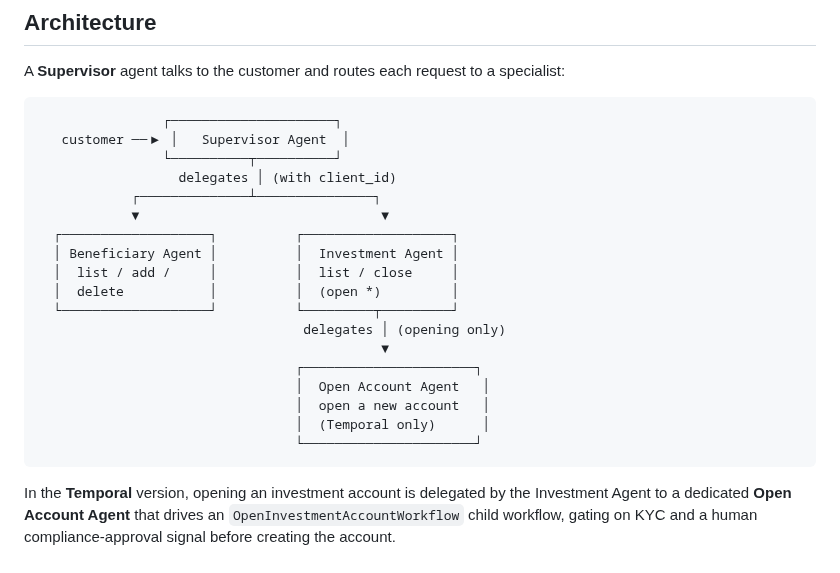
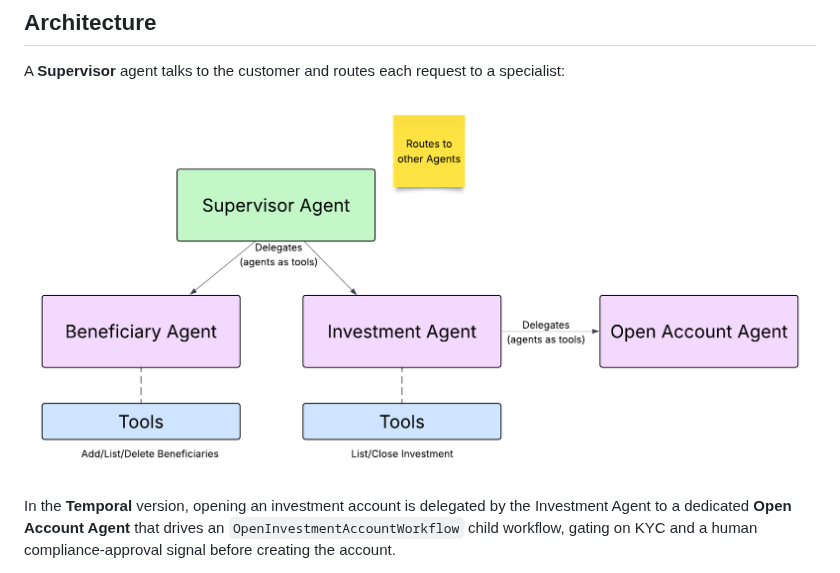
Before and after one commit to temporal-sa/strands-wealth-management, a Markdown page: README.md, the part around the change. Rendered like a GitHub page; pictures changed too: images/agent-architecture.png (added).

````diff
--- a/README.md
+++ b/README.md
@@ -27,26 +27,7 @@ Scenarios currently implemented include:
 
 A **Supervisor** agent talks to the customer and routes each request to a specialist:
 
-```
-                ┌─────────────────────┐
-   customer ──▶ │   Supervisor Agent  │
-                └──────────┬──────────┘
-                  delegates │ (with client_id)
-            ┌──────────────┴───────────────┐
-            ▼                               ▼
-  ┌───────────────────┐          ┌───────────────────┐
-  │ Beneficiary Agent │          │  Investment Agent │
-  │  list / add /     │          │  list / close     │
-  │  delete           │          │  (open *)         │
-  └───────────────────┘          └─────────┬─────────┘
-                                  delegates │ (opening only)
-                                            ▼
-                                 ┌──────────────────────┐
-                                 │  Open Account Agent   │
-                                 │  open a new account   │
-                                 │  (Temporal only)      │
-                                 └──────────────────────┘
-```
+![](images/agent-architecture.png)
 
 In the **Temporal** version, opening an investment account is delegated by the
 Investment Agent to a dedicated **Open Account Agent** that drives an
````
Also changed, not shown: src/temporal_supervisor/README.md (+1 -23 lines), images/application-architecture.png (added).
